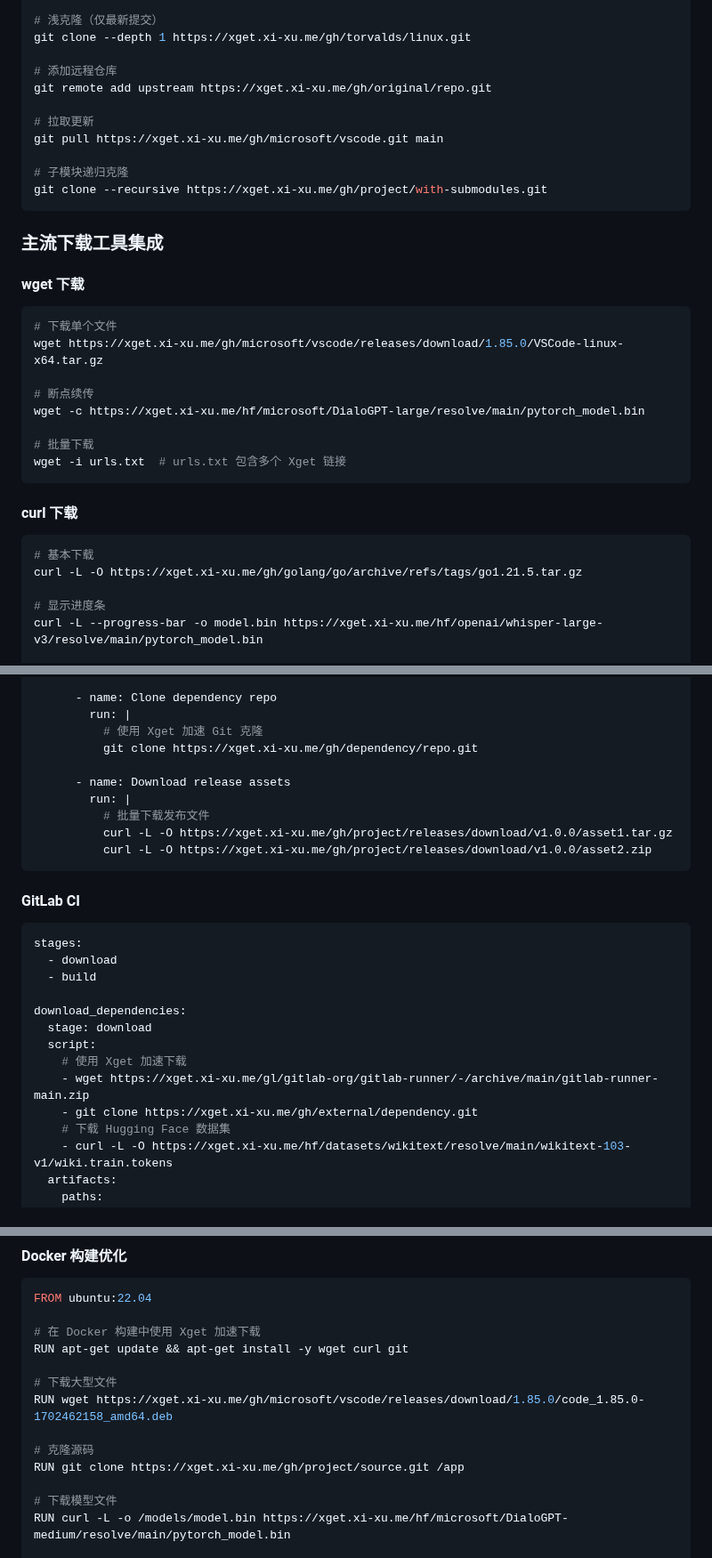
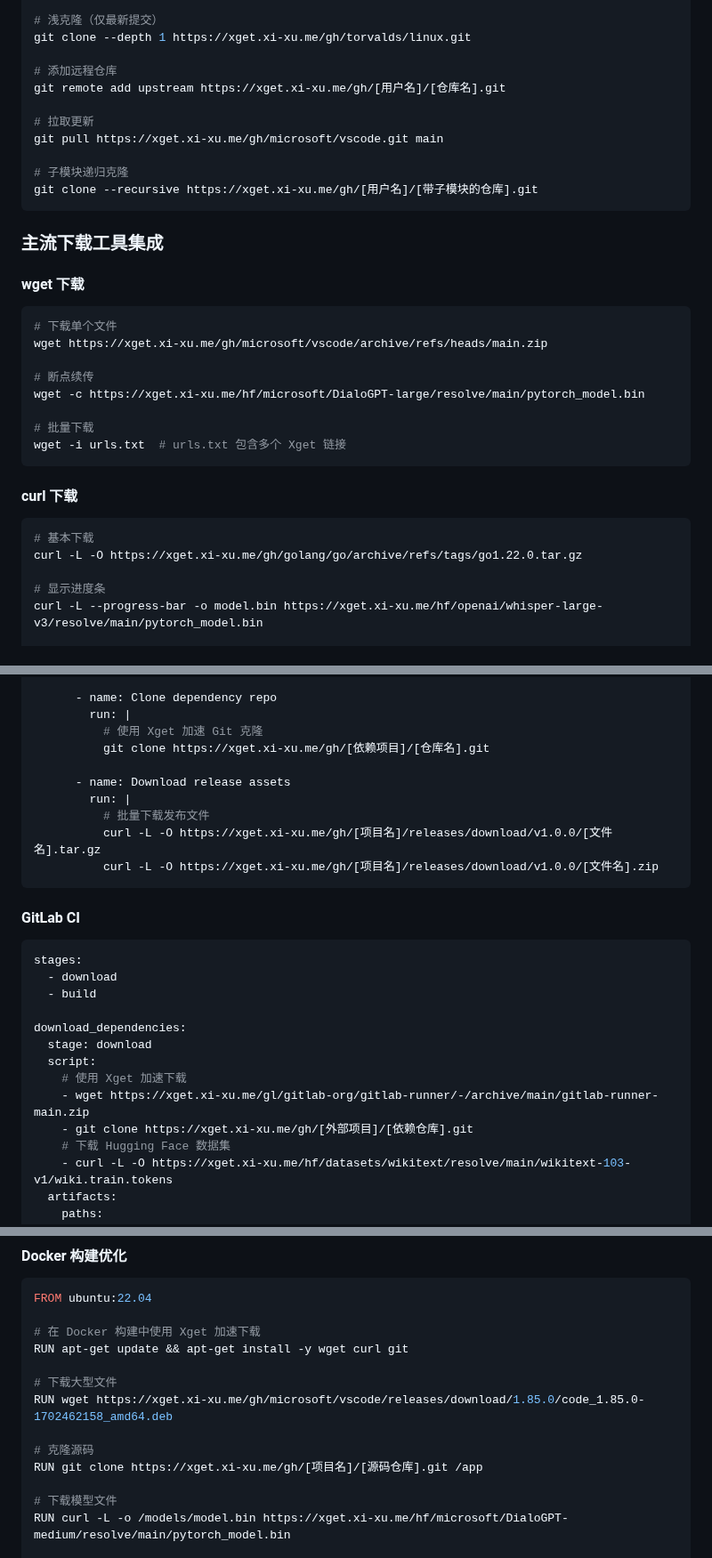
Before and after one commit to xsy99140636/Xget, a Markdown page: README.md, 3 parts joined by grey strips. Shown at 89% size. GitHub-like rendering.

Commit message:
Update example URLs in README for clarity
Replaced hardcoded repository and file names in example commands with placeholders to improve clarity and generality. This helps users understand where to substitute their own project-specific information when using the documented commands.

````diff
--- a/README.md
+++ b/README.md
@@ -200,13 +200,13 @@ git clone -b main https://xget.xi-xu.me/gh/facebook/react.git
 git clone --depth 1 https://xget.xi-xu.me/gh/torvalds/linux.git
 
 # 添加远程仓库
-git remote add upstream https://xget.xi-xu.me/gh/original/repo.git
+git remote add upstream https://xget.xi-xu.me/gh/[用户名]/[仓库名].git
 
 # 拉取更新
 git pull https://xget.xi-xu.me/gh/microsoft/vscode.git main
 
 # 子模块递归克隆
-git clone --recursive https://xget.xi-xu.me/gh/project/with-submodules.git
+git clone --recursive https://xget.xi-xu.me/gh/[用户名]/[带子模块的仓库].git
 ```
 
 ### 主流下载工具集成
@@ -215,7 +215,7 @@ git clone --recursive https://xget.xi-xu.me/gh/project/with-submodules.git
 
 ```bash
 # 下载单个文件
-wget https://xget.xi-xu.me/gh/microsoft/vscode/releases/download/1.85.0/VSCode-linux-x64.tar.gz
+wget https://xget.xi-xu.me/gh/microsoft/vscode/archive/refs/heads/main.zip
 
 # 断点续传
 wget -c https://xget.xi-xu.me/hf/microsoft/DialoGPT-large/resolve/main/pytorch_model.bin
@@ -228,7 +228,7 @@ wget -i urls.txt  # urls.txt 包含多个 Xget 链接
 
 ```bash
 # 基本下载
-curl -L -O https://xget.xi-xu.me/gh/golang/go/archive/refs/tags/go1.21.5.tar.gz
+curl -L -O https://xget.xi-xu.me/gh/golang/go/archive/refs/tags/go1.22.0.tar.gz
 
 # 显示进度条
 curl -L --progress-bar -o model.bin https://xget.xi-xu.me/hf/openai/whisper-large-v3/resolve/main/pytorch_model.bin
@@ -325,13 +325,13 @@ jobs:
       - name: Clone dependency repo
         run: |
           # 使用 Xget 加速 Git 克隆
-          git clone https://xget.xi-xu.me/gh/dependency/repo.git
+          git clone https://xget.xi-xu.me/gh/[依赖项目]/[仓库名].git
 
       - name: Download release assets
         run: |
           # 批量下载发布文件
-          curl -L -O https://xget.xi-xu.me/gh/project/releases/download/v1.0.0/asset1.tar.gz
-          curl -L -O https://xget.xi-xu.me/gh/project/releases/download/v1.0.0/asset2.zip
+          curl -L -O https://xget.xi-xu.me/gh/[项目名]/releases/download/v1.0.0/[文件名].tar.gz
+          curl -L -O https://xget.xi-xu.me/gh/[项目名]/releases/download/v1.0.0/[文件名].zip
 ```
 
 #### GitLab CI
@@ -346,7 +346,7 @@ download_dependencies:
   script:
     # 使用 Xget 加速下载
     - wget https://xget.xi-xu.me/gl/gitlab-org/gitlab-runner/-/archive/main/gitlab-runner-main.zip
-    - git clone https://xget.xi-xu.me/gh/external/dependency.git
+    - git clone https://xget.xi-xu.me/gh/[外部项目]/[依赖仓库].git
     # 下载 Hugging Face 数据集
     - curl -L -O https://xget.xi-xu.me/hf/datasets/wikitext/resolve/main/wikitext-103-v1/wiki.train.tokens
   artifacts:
@@ -368,7 +368,7 @@ RUN apt-get update && apt-get install -y wget curl git
 RUN wget https://xget.xi-xu.me/gh/microsoft/vscode/releases/download/1.85.0/code_1.85.0-1702462158_amd64.deb
 
 # 克隆源码
-RUN git clone https://xget.xi-xu.me/gh/project/source.git /app
+RUN git clone https://xget.xi-xu.me/gh/[项目名]/[源码仓库].git /app
 
 # 下载模型文件
 RUN curl -L -o /models/model.bin https://xget.xi-xu.me/hf/microsoft/DialoGPT-medium/resolve/main/pytorch_model.bin
````
